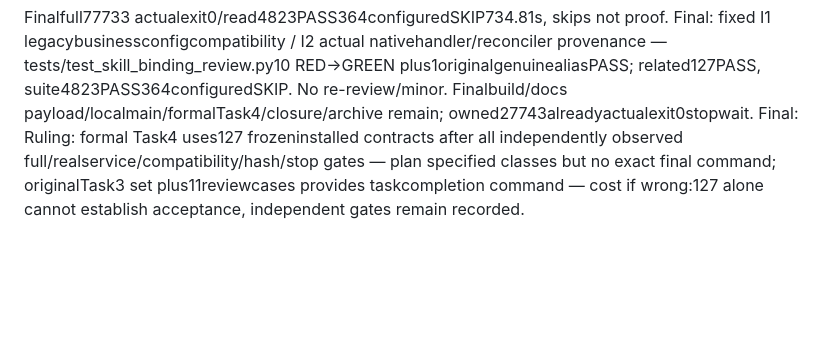
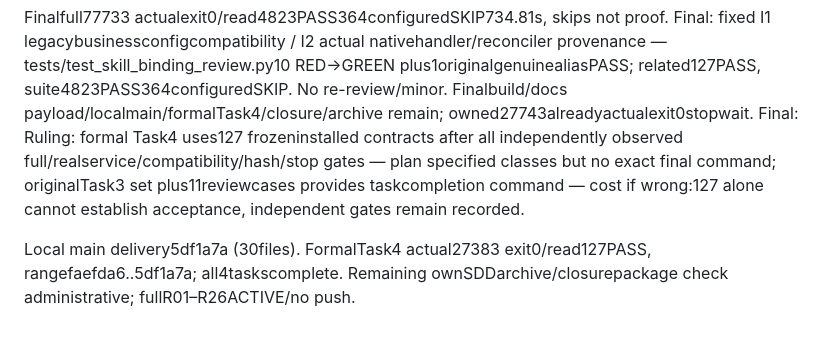
Before and after one commit to RalfNick/ralf-agent, a Markdown page: architecture/reviews/2026-10-12-skills-bindings.md, the part around the change. GitHub-like rendering; blank space fills up the shorter version.

Commit message:
docs: close per-agent skills binding acceptance
Change-Id: Ic0e704169da09d1beae970812547458e52962f36

```diff
--- a/architecture/reviews/2026-10-12-skills-bindings.md
+++ b/architecture/reviews/2026-10-12-skills-bindings.md
@@ -45,3 +45,5 @@ Finalinstalled47403 core55PASS5.72s,18885 SDK127PASS9.58s,37481 actual6PASS33.17
 
 Finalfull77733 actualexit0/read4823PASS364configuredSKIP734.81s, skips not proof. Final: fixed I1 legacybusinessconfigcompatibility / I2 actual nativehandler/reconciler provenance — tests/test_skill_binding_review.py10 RED→GREEN plus1originalgenuinealiasPASS; related127PASS, suite4823PASS364configuredSKIP. No re-review/minor. Finalbuild/docs payload/localmain/formalTask4/closure/archive remain; owned27743alreadyactualexit0stopwait.
 Final: Ruling: formal Task4 uses127 frozeninstalled contracts after all independently observed full/realservice/compatibility/hash/stop gates — plan specified classes but no exact final command; originalTask3 set plus11reviewcases provides taskcompletion command — cost if wrong:127 alone cannot establish acceptance, independent gates remain recorded.
+
+Local main delivery5df1a7a (30files). FormalTask4 actual27383 exit0/read127PASS, rangefaefda6..5df1a7a; all4taskscomplete. Remaining ownSDDarchive/closurepackage check administrative; fullR01–R26ACTIVE/no push.
```
Also changed, not shown: 1 other file.
